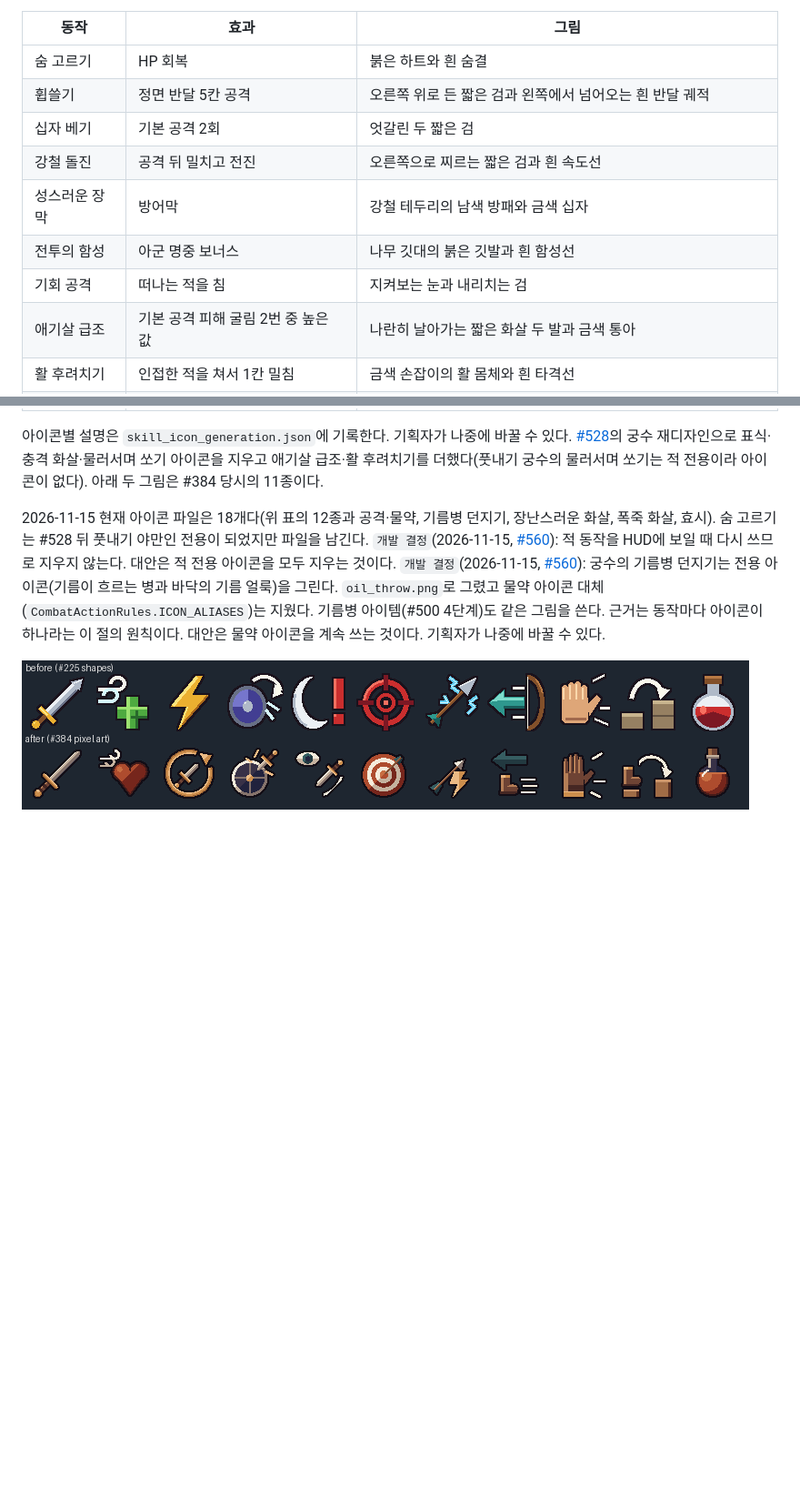
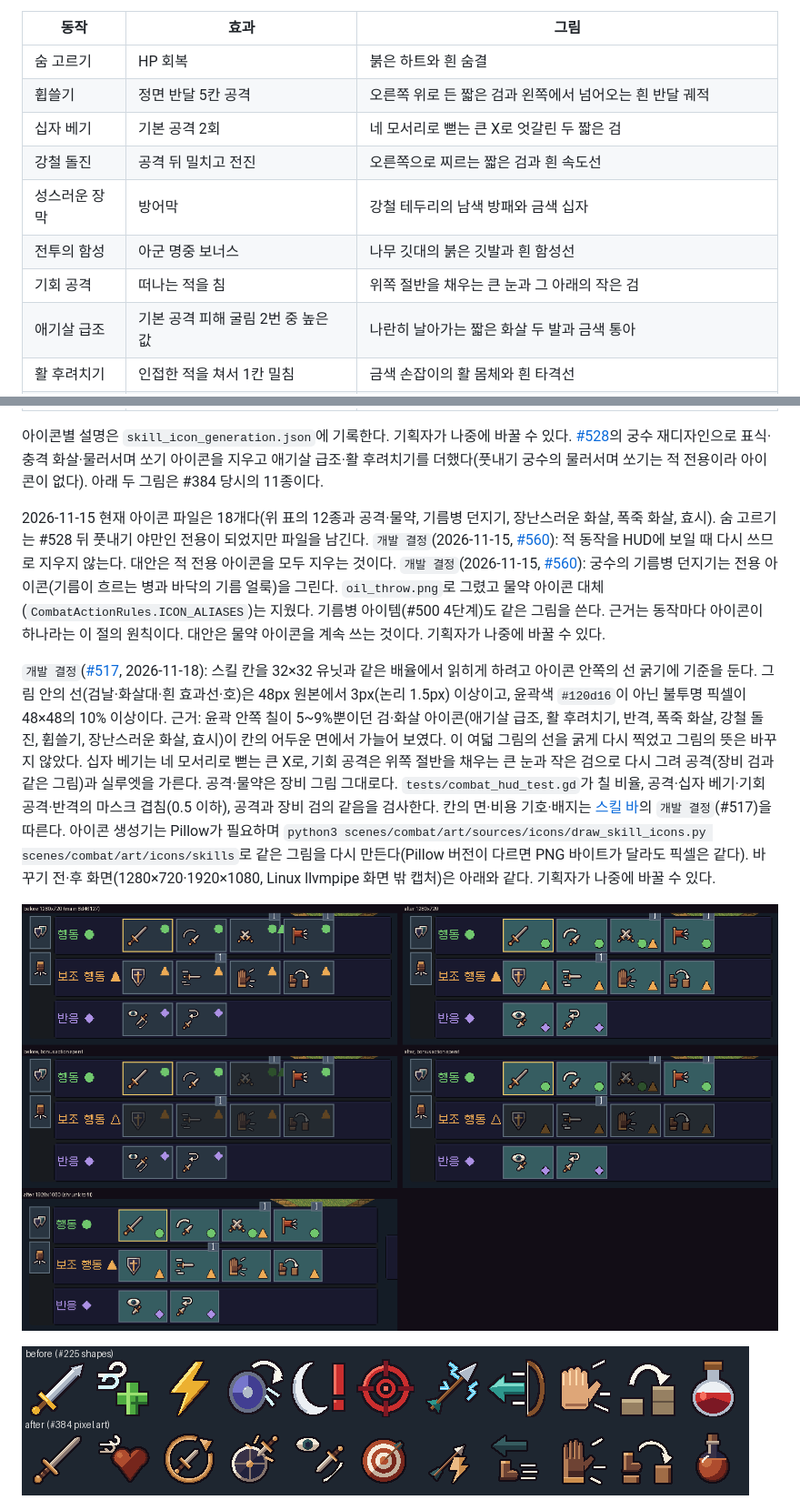
Before and after one commit to minjunkim-dev/BGLike, a Markdown page: docs/design/pixel-art.md, 2 parts joined by grey strips. Shown at 91% size. Rendered like a GitHub page; pictures changed too: docs/design/images/skill_slots_517.png (added); blank space fills up the shorter version.

Commit message:
docs(combat): record the #517 skill slot decisions and capture
Author: Claude Code / claude-sonnet-5-5

Refs #517

Co-Authored-By: Claude Sonnet 5.5 <noreply@anthropic.com>

```diff
--- a/docs/design/pixel-art.md
+++ b/docs/design/pixel-art.md
@@ -119,11 +119,11 @@ Godot 리소스 경로는 앞에 `res://`를 붙인다.
 |---|---|---|
 | 숨 고르기 | HP 회복 | 붉은 하트와 흰 숨결 |
 | 휩쓸기 | 정면 반달 5칸 공격 | 오른쪽 위로 든 짧은 검과 왼쪽에서 넘어오는 흰 반달 궤적 |
-| 십자 베기 | 기본 공격 2회 | 엇갈린 두 짧은 검 |
+| 십자 베기 | 기본 공격 2회 | 네 모서리로 뻗는 큰 X로 엇갈린 두 짧은 검 |
 | 강철 돌진 | 공격 뒤 밀치고 전진 | 오른쪽으로 찌르는 짧은 검과 흰 속도선 |
 | 성스러운 장막 | 방어막 | 강철 테두리의 남색 방패와 금색 십자 |
 | 전투의 함성 | 아군 명중 보너스 | 나무 깃대의 붉은 깃발과 흰 함성선 |
-| 기회 공격 | 떠나는 적을 침 | 지켜보는 눈과 내리치는 검 |
+| 기회 공격 | 떠나는 적을 침 | 위쪽 절반을 채우는 큰 눈과 그 아래의 작은 검 |
 | 애기살 급조 | 기본 공격 피해 굴림 2번 중 높은 값 | 나란히 날아가는 짧은 화살 두 발과 금색 통아 |
 | 활 후려치기 | 인접한 적을 쳐서 1칸 밀침 | 금색 손잡이의 활 몸체와 흰 타격선 |
 | 밀치기 | 1칸 밀기 | 펼친 장갑 손바닥과 미는 선 |
@@ -134,6 +134,10 @@ Godot 리소스 경로는 앞에 `res://`를 붙인다.
 아이콘별 설명은 `skill_icon_generation.json`에 기록한다. 기획자가 나중에 바꿀 수 있다. [#528](https://github.com/minjunkim-labs/BGLike/issues/528)의 궁수 재디자인으로 표식·충격 화살·물러서며 쏘기 아이콘을 지우고 애기살 급조·활 후려치기를 더했다(풋내기 궁수의 물러서며 쏘기는 적 전용이라 아이콘이 없다). 아래 두 그림은 #384 당시의 11종이다.
 
 2026-11-15 현재 아이콘 파일은 18개다(위 표의 12종과 공격·물약, 기름병 던지기, 장난스러운 화살, 폭죽 화살, 효시). 숨 고르기는 #528 뒤 풋내기 야만인 전용이 되었지만 파일을 남긴다. `개발 결정`(2026-11-15, [#560](https://github.com/minjunkim-labs/BGLike/issues/560)): 적 동작을 HUD에 보일 때 다시 쓰므로 지우지 않는다. 대안은 적 전용 아이콘을 모두 지우는 것이다. `개발 결정`(2026-11-15, [#560](https://github.com/minjunkim-labs/BGLike/issues/560)): 궁수의 기름병 던지기는 전용 아이콘(기름이 흐르는 병과 바닥의 기름 얼룩)을 그린다. `oil_throw.png`로 그렸고 물약 아이콘 대체(`CombatActionRules.ICON_ALIASES`)는 지웠다. 기름병 아이템(#500 4단계)도 같은 그림을 쓴다. 근거는 동작마다 아이콘이 하나라는 이 절의 원칙이다. 대안은 물약 아이콘을 계속 쓰는 것이다. 기획자가 나중에 바꿀 수 있다.
+
+`개발 결정`([#517](https://github.com/minjunkim-labs/BGLike/issues/517), 2026-11-18): 스킬 칸을 32×32 유닛과 같은 배율에서 읽히게 하려고 아이콘 안쪽의 선 굵기에 기준을 둔다. 그림 안의 선(검날·화살대·흰 효과선·호)은 48px 원본에서 3px(논리 1.5px) 이상이고, 윤곽색 `#120d16`이 아닌 불투명 픽셀이 48×48의 10% 이상이다. 근거: 윤곽 안쪽 칠이 5~9%뿐이던 검·화살 아이콘(애기살 급조, 활 후려치기, 반격, 폭죽 화살, 강철 돌진, 휩쓸기, 장난스러운 화살, 효시)이 칸의 어두운 면에서 가늘어 보였다. 이 여덟 그림의 선을 굵게 다시 찍었고 그림의 뜻은 바꾸지 않았다. 십자 베기는 네 모서리로 뻗는 큰 X로, 기회 공격은 위쪽 절반을 채우는 큰 눈과 작은 검으로 다시 그려 공격(장비 검과 같은 그림)과 실루엣을 가른다. 공격·물약은 장비 그림 그대로다. `tests/combat_hud_test.gd`가 칠 비율, 공격·십자 베기·기회 공격·반격의 마스크 겹침(0.5 이하), 공격과 장비 검의 같음을 검사한다. 칸의 면·비용 기호·배지는 [스킬 바](combat/combat.md)의 `개발 결정`(#517)을 따른다. 아이콘 생성기는 Pillow가 필요하며 `python3 scenes/combat/art/sources/icons/draw_skill_icons.py scenes/combat/art/icons/skills`로 같은 그림을 다시 만든다(Pillow 버전이 다르면 PNG 바이트가 달라도 픽셀은 같다). 바꾸기 전·후 화면(1280×720·1920×1080, Linux llvmpipe 화면 밖 캡처)은 아래와 같다. 기획자가 나중에 바꿀 수 있다.
+
+![스킬 칸 바꾸기 전·후: 1280×720의 준비 상태와 보조 행동을 쓴 상태, 1920×1080](images/skill_slots_517.png)
 
 ![스킬 아이콘11종: 위 #225 도형, 아래 #384 도트, 2배 확대](images/skill_icons_384.png)
 
```
Also changed, not shown: other parts of docs/design/pixel-art.md (+1 -1 lines), 2 other files.
